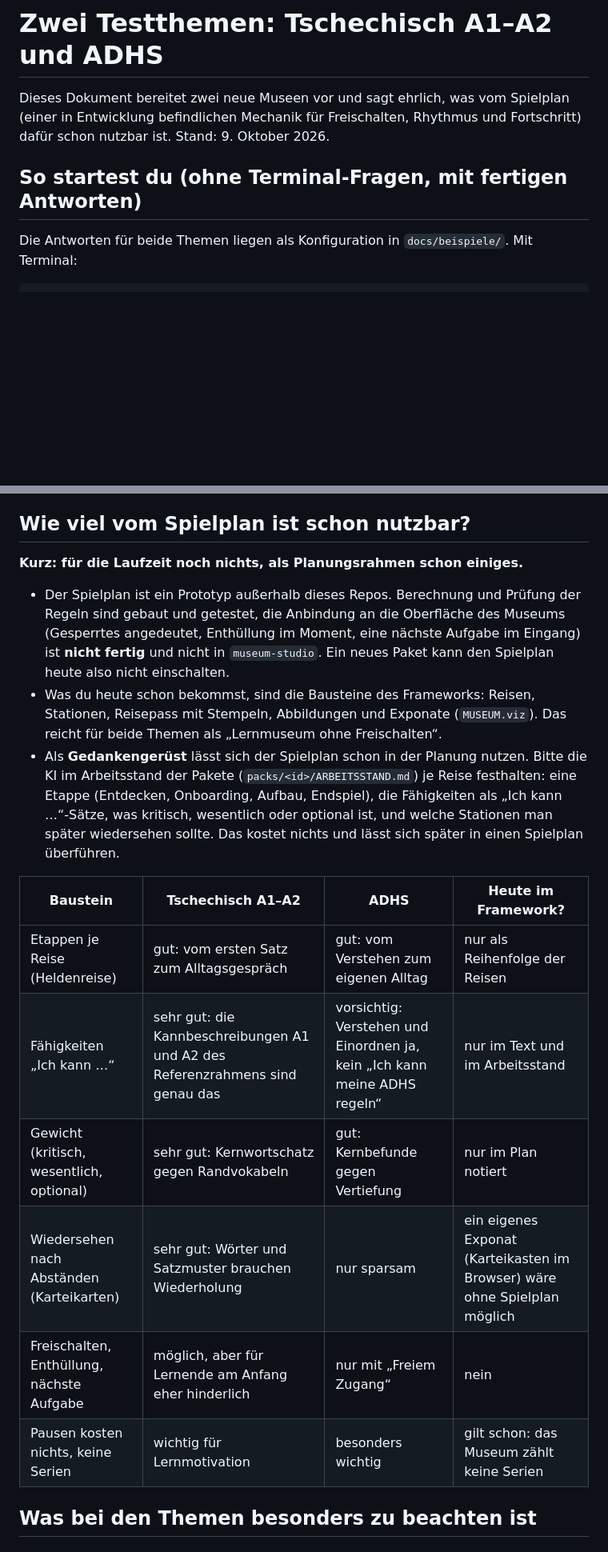
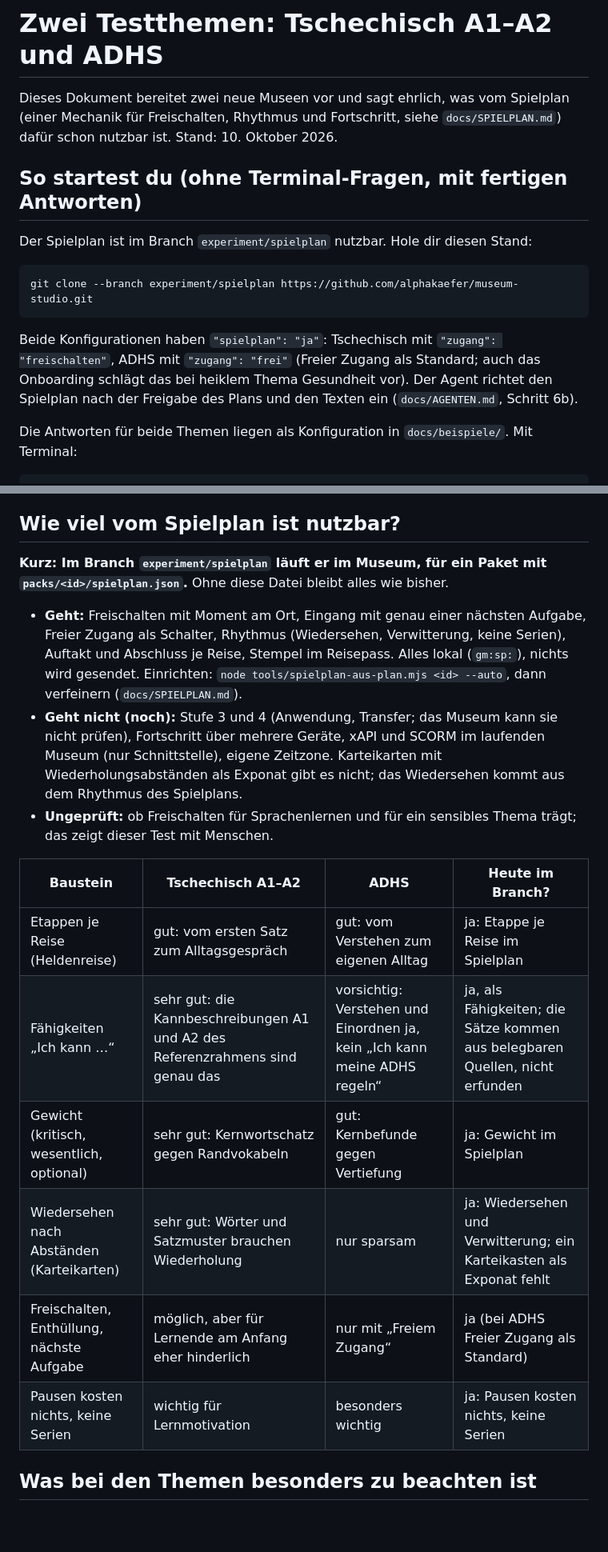
Before and after one commit to alphakaefer/museum-studio, a Markdown page: docs/NEUE-TESTTHEMEN.md, 2 parts joined by grey strips. Shown at 80% size. GitHub-like rendering; blank space fills up the shorter version.

````diff
--- a/docs/NEUE-TESTTHEMEN.md
+++ b/docs/NEUE-TESTTHEMEN.md
@@ -1,9 +1,18 @@
 # Zwei Testthemen: Tschechisch A1–A2 und ADHS
 
-Dieses Dokument bereitet zwei neue Museen vor und sagt ehrlich, was vom Spielplan (einer in Entwicklung befindlichen Mechanik für Freischalten, Rhythmus und Fortschritt) dafür schon nutzbar ist.
-Stand: 9. Oktober 2026.
+Dieses Dokument bereitet zwei neue Museen vor und sagt ehrlich, was vom Spielplan (einer Mechanik für Freischalten, Rhythmus und Fortschritt, siehe `docs/SPIELPLAN.md`) dafür schon nutzbar ist.
+Stand: 10. Oktober 2026.
 
 ## So startest du (ohne Terminal-Fragen, mit fertigen Antworten)
+
+Der Spielplan ist im Branch `experiment/spielplan` nutzbar. Hole dir diesen Stand:
+
+```bash
+git clone --branch experiment/spielplan https://github.com/alphakaefer/museum-studio.git
+```
+
+Beide Konfigurationen haben `"spielplan": "ja"`: Tschechisch mit `"zugang": "freischalten"`, ADHS mit `"zugang": "frei"` (Freier Zugang als Standard; auch das Onboarding schlägt das bei heiklem Thema Gesundheit vor).
+Der Agent richtet den Spielplan nach der Freigabe des Plans und den Texten ein (`docs/AGENTEN.md`, Schritt 6b).
 
 Die Antworten für beide Themen liegen als Konfiguration in `docs/beispiele/`. Mit Terminal:
 
@@ -18,22 +27,22 @@ Das Onboarding schreibt je Paket `BRIEFING.md` (der Auftrag) und `ARBEITSSTAND.m
 Sie plant zuerst Reisen und Stationen und zeigt dir den **Plan zur Freigabe**, ehe Texte entstehen (`docs/AGENTEN.md`). Ohne Terminal: `onboarding.html` per Doppelklick öffnen und die Werte aus den beiden Dateien übernehmen, oder einer KI sagen „Lies AGENTS.md und baue ein Museum zu …“.
 Anpassen kannst du alles in den JSON-Dateien (Zielgruppe, Skin, Anschauung, heikle Themen).
 
-## Wie viel vom Spielplan ist schon nutzbar?
+## Wie viel vom Spielplan ist nutzbar?
 
-**Kurz: für die Laufzeit noch nichts, als Planungsrahmen schon einiges.**
+**Kurz: Im Branch `experiment/spielplan` läuft er im Museum, für ein Paket mit `packs/<id>/spielplan.json`.** Ohne diese Datei bleibt alles wie bisher.
 
-- Der Spielplan ist ein Prototyp außerhalb dieses Repos. Berechnung und Prüfung der Regeln sind gebaut und getestet, die Anbindung an die Oberfläche des Museums (Gesperrtes angedeutet, Enthüllung im Moment, eine nächste Aufgabe im Eingang) ist **nicht fertig** und nicht in `museum-studio`. Ein neues Paket kann den Spielplan heute also nicht einschalten.
-- Was du heute schon bekommst, sind die Bausteine des Frameworks: Reisen, Stationen, Reisepass mit Stempeln, Abbildungen und Exponate (`MUSEUM.viz`). Das reicht für beide Themen als „Lernmuseum ohne Freischalten“.
-- Als **Gedankengerüst** lässt sich der Spielplan schon in der Planung nutzen. Bitte die KI im Arbeitsstand der Pakete (`packs/<id>/ARBEITSSTAND.md`) je Reise festhalten: eine Etappe (Entdecken, Onboarding, Aufbau, Endspiel), die Fähigkeiten als „Ich kann …“-Sätze, was kritisch, wesentlich oder optional ist, und welche Stationen man später wiedersehen sollte. Das kostet nichts und lässt sich später in einen Spielplan überführen.
+- **Geht:** Freischalten mit Moment am Ort, Eingang mit genau einer nächsten Aufgabe, Freier Zugang als Schalter, Rhythmus (Wiedersehen, Verwitterung, keine Serien), Auftakt und Abschluss je Reise, Stempel im Reisepass. Alles lokal (`gm:sp:`), nichts wird gesendet. Einrichten: `node tools/spielplan-aus-plan.mjs <id> --auto`, dann verfeinern (`docs/SPIELPLAN.md`).
+- **Geht nicht (noch):** Stufe 3 und 4 (Anwendung, Transfer; das Museum kann sie nicht prüfen), Fortschritt über mehrere Geräte, xAPI und SCORM im laufenden Museum (nur Schnittstelle), eigene Zeitzone. Karteikarten mit Wiederholungsabständen als Exponat gibt es nicht; das Wiedersehen kommt aus dem Rhythmus des Spielplans.
+- **Ungeprüft:** ob Freischalten für Sprachenlernen und für ein sensibles Thema trägt; das zeigt dieser Test mit Menschen.
 
-| Baustein | Tschechisch A1–A2 | ADHS | Heute im Framework? |
+| Baustein | Tschechisch A1–A2 | ADHS | Heute im Branch? |
 |---|---|---|---|
-| Etappen je Reise (Heldenreise) | gut: vom ersten Satz zum Alltagsgespräch | gut: vom Verstehen zum eigenen Alltag | nur als Reihenfolge der Reisen |
-| Fähigkeiten „Ich kann …“ | sehr gut: die Kannbeschreibungen A1 und A2 des Referenzrahmens sind genau das | vorsichtig: Verstehen und Einordnen ja, kein „Ich kann meine ADHS regeln“ | nur im Text und im Arbeitsstand |
-| Gewicht (kritisch, wesentlich, optional) | sehr gut: Kernwortschatz gegen Randvokabeln | gut: Kernbefunde gegen Vertiefung | nur im Plan notiert |
-| Wiedersehen nach Abständen (Karteikarten) | sehr gut: Wörter und Satzmuster brauchen Wiederholung | nur sparsam | ein eigenes Exponat (Karteikasten im Browser) wäre ohne Spielplan möglich |
-| Freischalten, Enthüllung, nächste Aufgabe | möglich, aber für Lernende am Anfang eher hinderlich | nur mit „Freiem Zugang“ | nein |
-| Pausen kosten nichts, keine Serien | wichtig für Lernmotivation | besonders wichtig | gilt schon: das Museum zählt keine Serien |
+| Etappen je Reise (Heldenreise) | gut: vom ersten Satz zum Alltagsgespräch | gut: vom Verstehen zum eigenen Alltag | ja: Etappe je Reise im Spielplan |
+| Fähigkeiten „Ich kann …“ | sehr gut: die Kannbeschreibungen A1 und A2 des Referenzrahmens sind genau das | vorsichtig: Verstehen und Einordnen ja, kein „Ich kann meine ADHS regeln“ | ja, als Fähigkeiten; die Sätze kommen aus belegbaren Quellen, nicht erfunden |
+| Gewicht (kritisch, wesentlich, optional) | sehr gut: Kernwortschatz gegen Randvokabeln | gut: Kernbefunde gegen Vertiefung | ja: Gewicht im Spielplan |
+| Wiedersehen nach Abständen (Karteikarten) | sehr gut: Wörter und Satzmuster brauchen Wiederholung | nur sparsam | ja: Wiedersehen und Verwitterung; ein Karteikasten als Exponat fehlt |
+| Freischalten, Enthüllung, nächste Aufgabe | möglich, aber für Lernende am Anfang eher hinderlich | nur mit „Freiem Zugang“ | ja (bei ADHS Freier Zugang als Standard) |
+| Pausen kosten nichts, keine Serien | wichtig für Lernmotivation | besonders wichtig | ja: Pausen kosten nichts, keine Serien |
 
 ## Was bei den Themen besonders zu beachten ist
 
````
Also changed, not shown: other parts of docs/NEUE-TESTTHEMEN.md (+2 -2 lines), docs/SPIELPLAN-ARBEITSSTAND.md (+5 -0 lines), docs/SPIELPLAN-ERFAHRUNGEN.md (+7 -0 lines).
